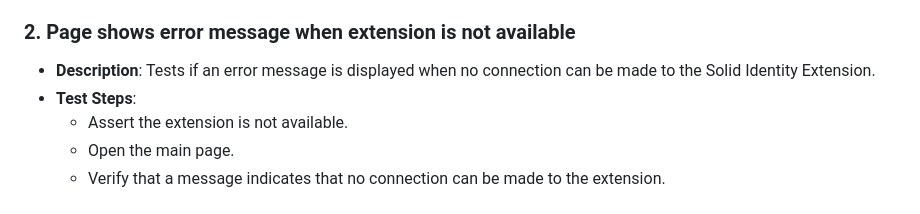
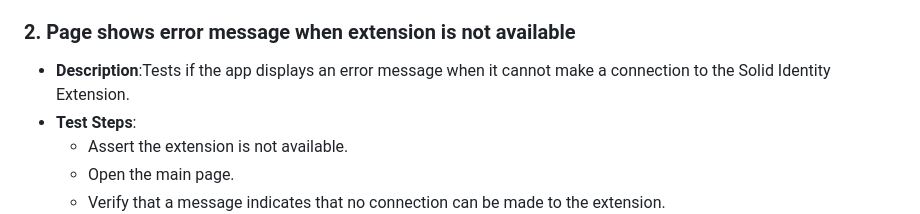
Before and after one commit to SolidLabResearch/solid-identity-manager, a Markdown page: showcase-app/test-cases.md, the part around the change. Drawn GitHub-style.

Commit message:
improve test description

```diff
--- a/showcase-app/test-cases.md
+++ b/showcase-app/test-cases.md
@@ -15,7 +15,7 @@ This document provides an overview of the end-to-end tests for the plugin.
 
 ### 2. Page shows error message when extension is not available
 
-- **Description**: Tests if an error message is displayed when no connection can be made to the Solid Identity Extension.
+- **Description**:Tests if the app displays an error message when it cannot make a connection to the Solid Identity Extension.
 - **Test Steps**:
   - Assert the extension is not available.
   - Open the main page.
```
